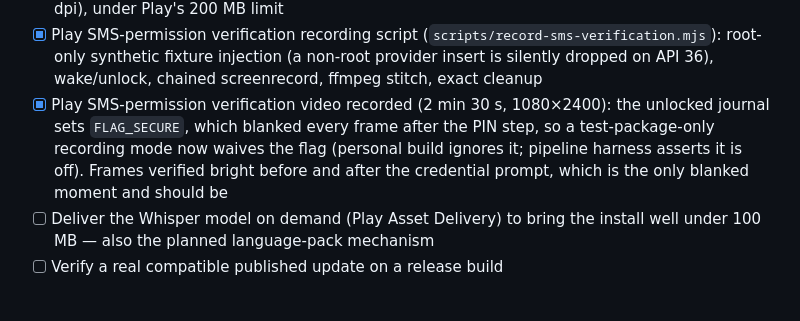
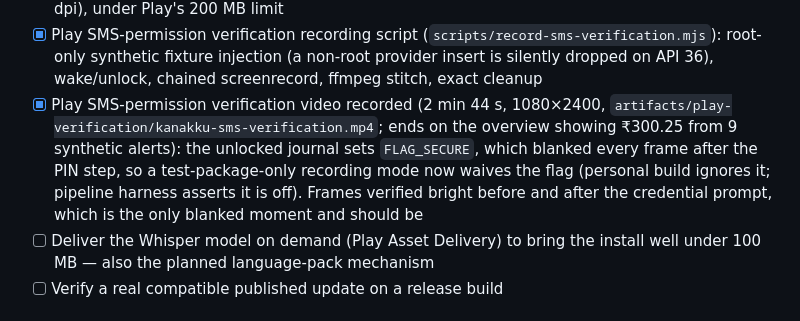
Before and after one commit to AnanthuTD/kanakku, a Markdown page: CHECKLIST.md, the part around the change. Drawn GitHub-style.

Commit message:
Record the finished verification video in the checklist
Co-Authored-By: Claude Fable 5.1 <noreply@anthropic.com>

```diff
--- a/CHECKLIST.md
+++ b/CHECKLIST.md
@@ -32,7 +32,7 @@ Checked boxes mean the named implementation or check is complete. Device accepta
 - [x] First signed public release published and independently verified: downloaded `v0.2.0-beta.1` APK matches `SHA256SUMS`, is signed by the release certificate `48:E9:E4:A4…`, package `app.tinkerbox.kanakku` 0.2.0-beta.1 (the ENOSPC failure was fixed by reclaiming ~25 GB on the runner)
 - [x] Play AAB built and verified: `artifacts/play/kanakku-0.2.0-beta.1.aab`, release-signed, 143.6 MiB; bundletool reports a 112 MB download for the test phone's device spec (arm64, en-IN, 480 dpi), under Play's 200 MB limit
 - [x] Play SMS-permission verification recording script (`scripts/record-sms-verification.mjs`): root-only synthetic fixture injection (a non-root provider insert is silently dropped on API 36), wake/unlock, chained screenrecord, ffmpeg stitch, exact cleanup
-- [x] Play SMS-permission verification video recorded (2 min 30 s, 1080×2400): the unlocked journal sets `FLAG_SECURE`, which blanked every frame after the PIN step, so a test-package-only recording mode now waives the flag (personal build ignores it; pipeline harness asserts it is off). Frames verified bright before and after the credential prompt, which is the only blanked moment and should be
+- [x] Play SMS-permission verification video recorded (2 min 44 s, 1080×2400, `artifacts/play-verification/kanakku-sms-verification.mp4`; ends on the overview showing ₹300.25 from 9 synthetic alerts): the unlocked journal sets `FLAG_SECURE`, which blanked every frame after the PIN step, so a test-package-only recording mode now waives the flag (personal build ignores it; pipeline harness asserts it is off). Frames verified bright before and after the credential prompt, which is the only blanked moment and should be
 - [ ] Deliver the Whisper model on demand (Play Asset Delivery) to bring the install well under 100 MB — also the planned language-pack mechanism
 - [ ] Verify a real compatible published update on a release build
 
```
